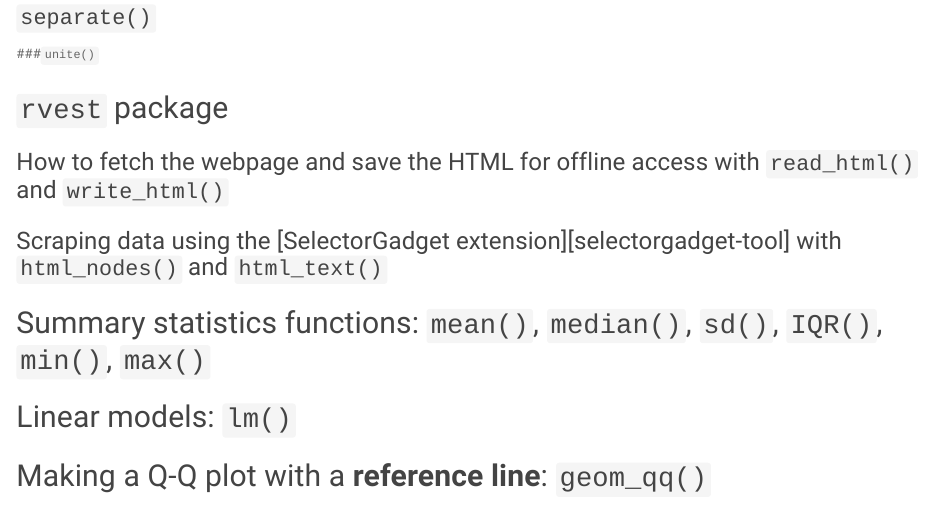
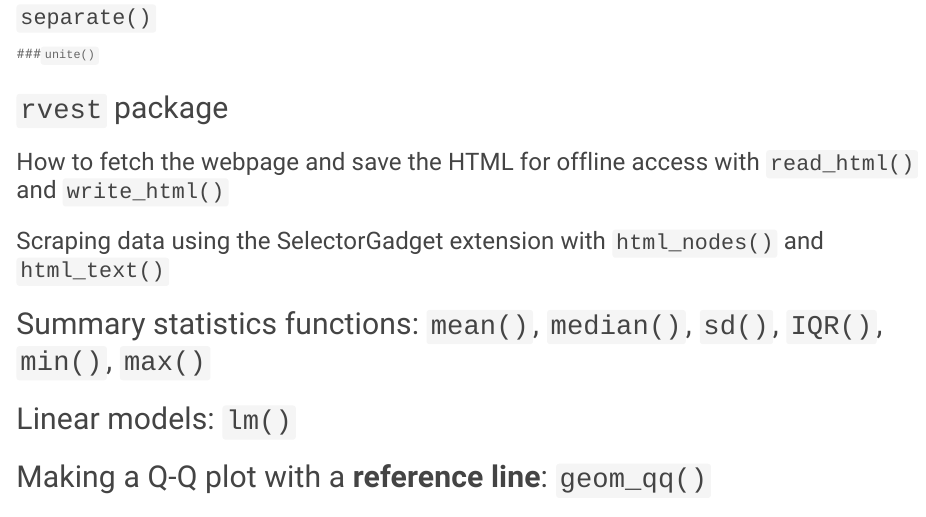
Before and after one commit to mason-cds-intro-comput-sci/final-project-r-notes, an R Markdown document (R_notes.Rmd): the page in a window 1100 px wide, from 4490 px down. Rendered offline with R 4.5, knitr and Pandoc, with nearby package versions; some code elsewhere in the file could not run offline.

Commit message:
Remove link around SelectorGadget

```diff
--- a/R_notes.Rmd
+++ b/R_notes.Rmd
@@ -312,7 +312,7 @@
 
 
 
-### Scraping data using the [SelectorGadget extension][selectorgadget-tool] with `html_nodes()` and `html_text()`
+### Scraping data using the SelectorGadget extension with `html_nodes()` and `html_text()`
 
 
 
```
